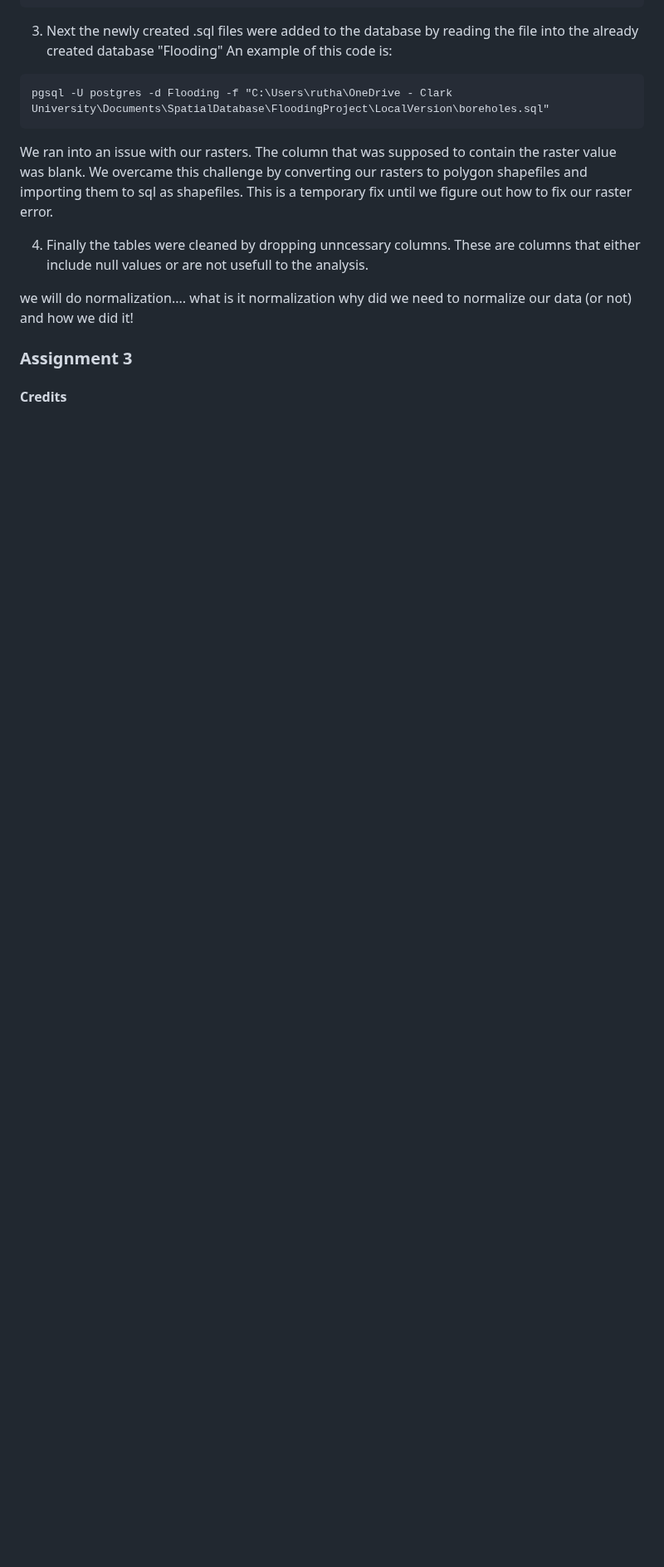
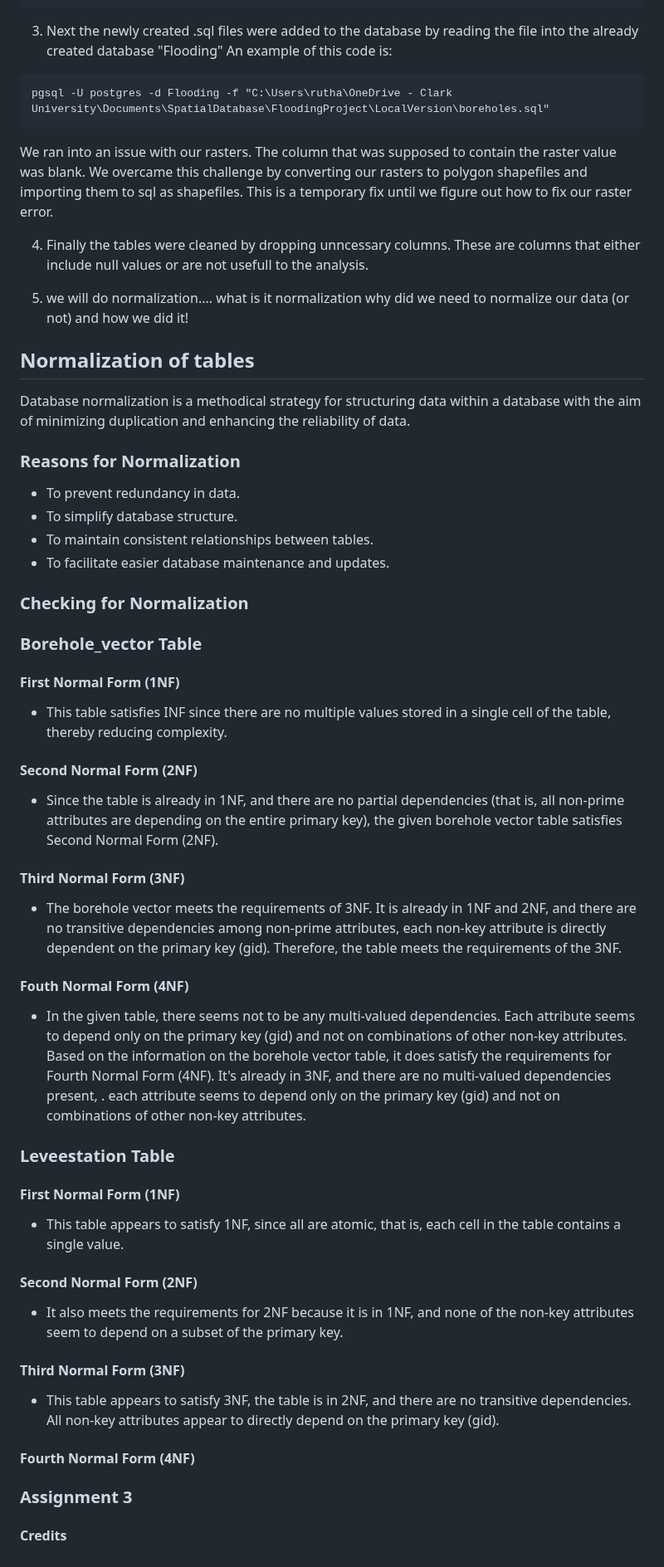
Before and after one commit to cvbate/DatabasesFlooding, a Markdown page: README.md, the part around the change. Shown at 83% size. Drawn GitHub-style; blank space fills up the shorter version.

Commit message:
Update README.md Adding information on table normalization for some of the tables

```diff
--- a/README.md
+++ b/README.md
@@ -84,7 +84,50 @@ shapefiles and importing them to sql as shapefiles. This is a temporary fix unti
 4. Finally the tables were cleaned by dropping unncessary columns. These are columns that either include null values or are not usefull to the analysis.
 
 
-we will do normalization.... what is it normalization why did we need to normalize our data (or not) and how we did it!
+5. we will do normalization.... what is it normalization why did we need to normalize our data (or not) and how we did it!
+
+## Normalization of tables
+Database normalization is a methodical strategy for structuring data within a database with the aim of minimizing duplication and enhancing the reliability of data.
+
+### Reasons for Normalization
+- To prevent redundancy in data.
+- To simplify database structure.
+- To maintain consistent relationships between tables.
+- To facilitate easier database maintenance and updates.
+
+### Checking for Normalization
+
+### Borehole_vector Table
+#### First Normal Form (1NF)
+- This table satisfies INF since there are no multiple values stored in a single cell of the table, thereby reducing complexity.
+
+#### Second Normal Form (2NF)
+- Since the table is already in 1NF, and there are no partial dependencies (that is, all non-prime attributes are depending on the entire primary key), the given borehole vector table satisfies Second Normal Form (2NF).
+
+#### Third Normal Form (3NF)
+- The borehole vector meets the requirements of 3NF. It is already in 1NF and 2NF, and there are no transitive dependencies among non-prime attributes, each non-key attribute is directly dependent on the primary key (gid). Therefore, the table meets the requirements of the 3NF.
+
+####  Fouth Normal Form (4NF)
+- In the given table, there seems not to be any multi-valued dependencies. Each attribute seems to depend only on the primary key (gid) and not on combinations of other non-key attributes.
+Based on the information on the borehole vector table, it does satisfy the requirements for Fourth Normal Form (4NF). It's already in 3NF, and there are no multi-valued dependencies present, . each attribute seems to depend only on the primary key (gid) and not on combinations of other non-key attributes.
+
+### Leveestation Table
+#### First Normal Form (1NF)
+- This table appears to satisfy 1NF, since all are atomic, that is, each cell in the table contains a single value.
+
+#### Second Normal Form (2NF)
+- It also meets the requirements for 2NF because it is in 1NF, and none of the non-key attributes seem to depend on a subset of the primary key.
+
+#### Third Normal Form (3NF)
+- This table appears to satisfy 3NF, the table is in 2NF, and there are no transitive dependencies. All non-key attributes appear to directly depend on the primary key (gid).
+
+#### Fourth Normal Form (4NF)
+
+
+
+
+
+
 
 ### Assignment 3
 
```
